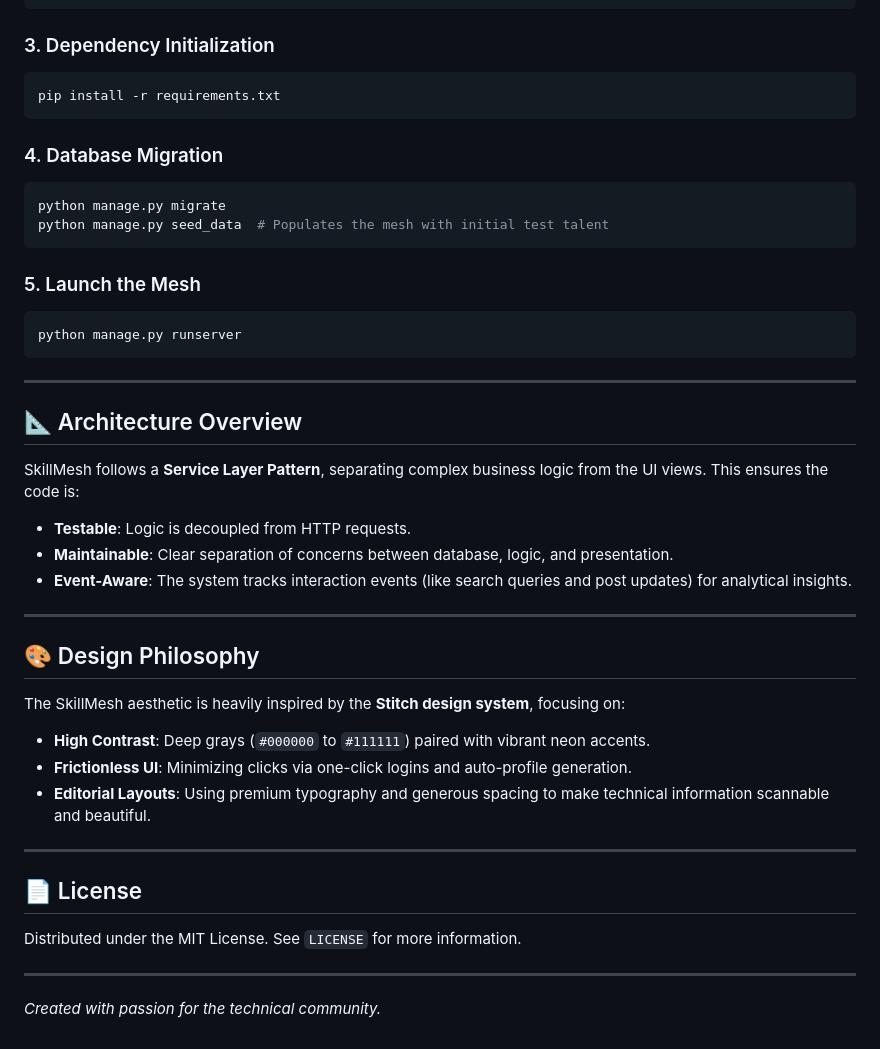
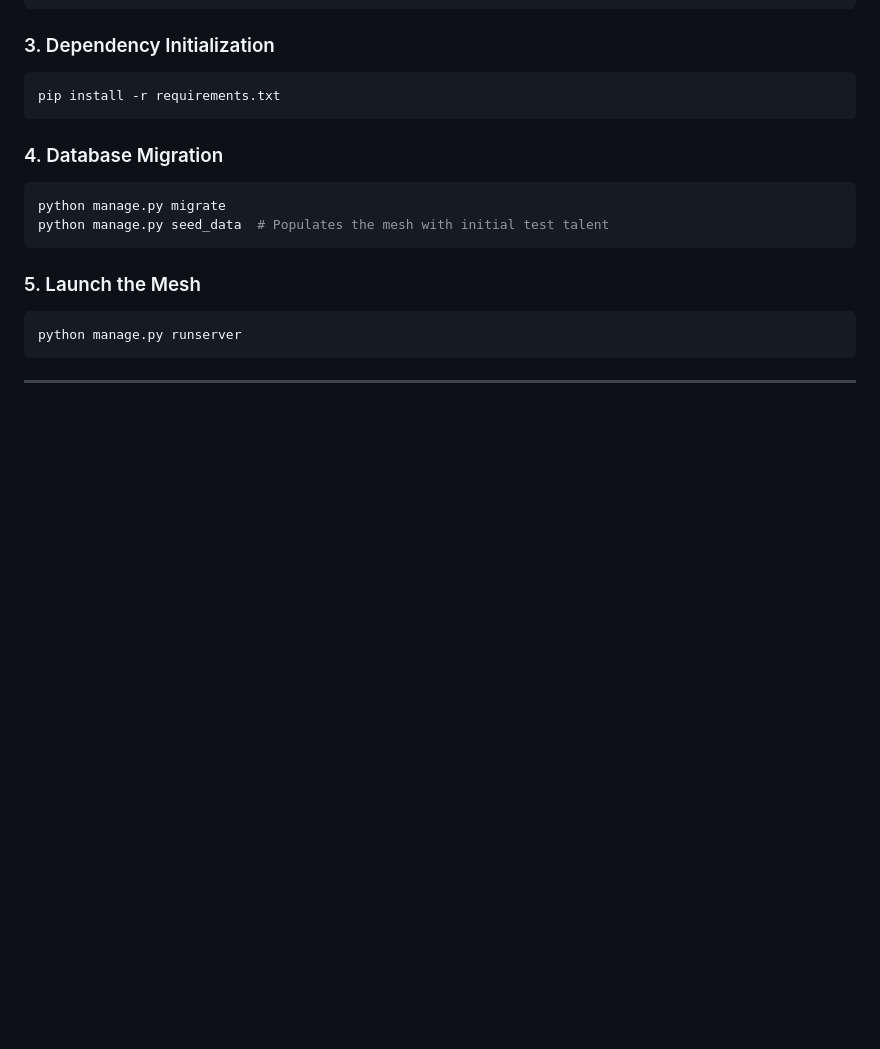
Before and after one commit to Tamore/SkillMesh, a Markdown page: README.md, the part around the change. GitHub-like rendering; blank space fills up the shorter version.

````diff
--- a/README.md
+++ b/README.md
@@ -158,27 +158,3 @@ python manage.py runserver
 ```
 
 ---
-
-## 📐 Architecture Overview
-
-SkillMesh follows a **Service Layer Pattern**, separating complex business logic from the UI views. This ensures the code is:
-- **Testable**: Logic is decoupled from HTTP requests.
-- **Maintainable**: Clear separation of concerns between database, logic, and presentation.
-- **Event-Aware**: The system tracks interaction events (like search queries and post updates) for analytical insights.
-
----
-
-## 🎨 Design Philosophy
-
-The SkillMesh aesthetic is heavily inspired by the **Stitch design system**, focusing on:
-- **High Contrast**: Deep grays (`#000000` to `#111111`) paired with vibrant neon accents.
-- **Frictionless UI**: Minimizing clicks via one-click logins and auto-profile generation.
-- **Editorial Layouts**: Using premium typography and generous spacing to make technical information scannable and beautiful.
-
----
-
-## 📄 License
-Distributed under the MIT License. See `LICENSE` for more information.
-
----
-*Created with passion for the technical community.*
````
